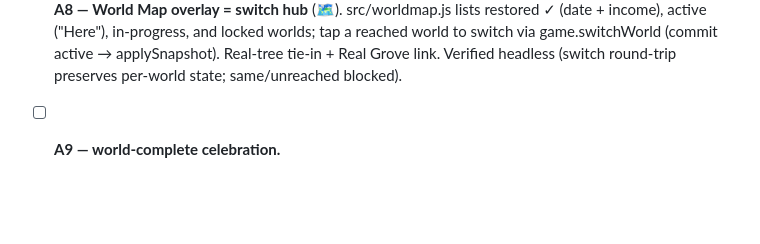
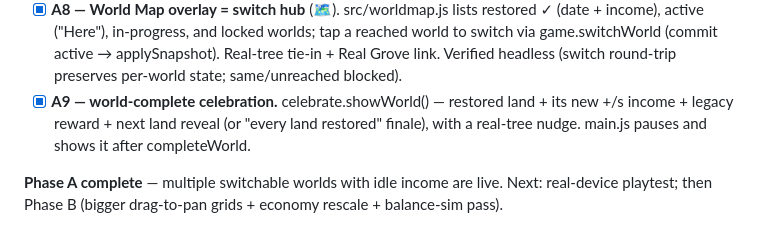
Before and after one commit to opensourcefeed/rainforest, a Markdown page: PROGRESS.md, the part around the change. Drawn GitHub-style; blank space fills up the shorter version.

Commit message:
Mark A9 + Phase A complete in PROGRESS.md
Co-Authored-By: Claude Opus 4.8 <noreply@anthropic.com>

```diff
--- a/PROGRESS.md
+++ b/PROGRESS.md
@@ -201,4 +201,9 @@ adds bigger drag-to-pan grids. Grids stay 4×5 through Phase A so balance is unc
       income), active ("Here"), in-progress, and locked worlds; tap a reached world to switch via
       game.switchWorld (commit active → applySnapshot). Real-tree tie-in + Real Grove link.
       Verified headless (switch round-trip preserves per-world state; same/unreached blocked).
-- [ ] **A9 — world-complete celebration.**
+- [x] **A9 — world-complete celebration.** celebrate.showWorld() — restored land + its new
+      +/s income + legacy reward + next land reveal (or "every land restored" finale), with a
+      real-tree nudge. main.js pauses and shows it after completeWorld.
+
+**Phase A complete** — multiple switchable worlds with idle income are live. Next: real-device
+playtest; then Phase B (bigger drag-to-pan grids + economy rescale + balance-sim pass).
```
